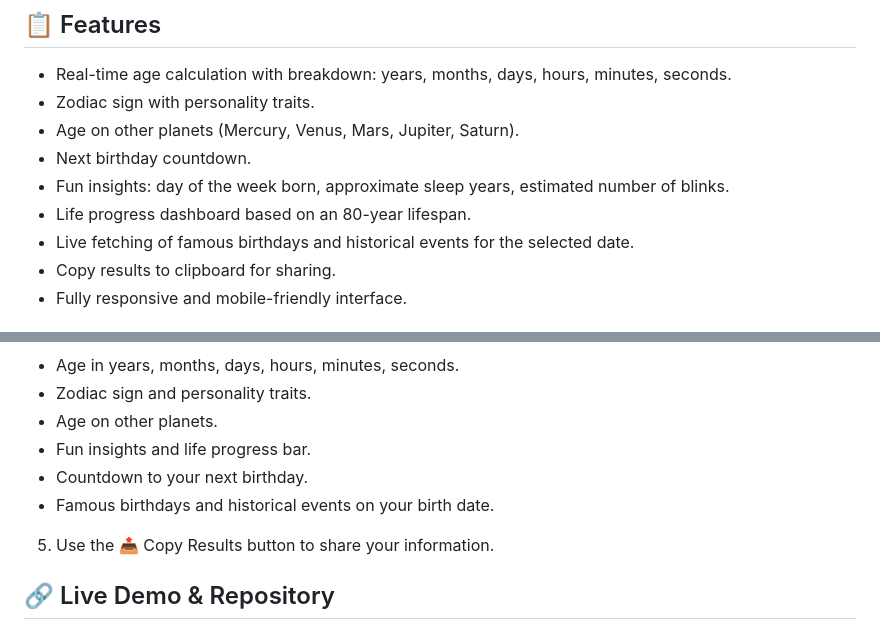
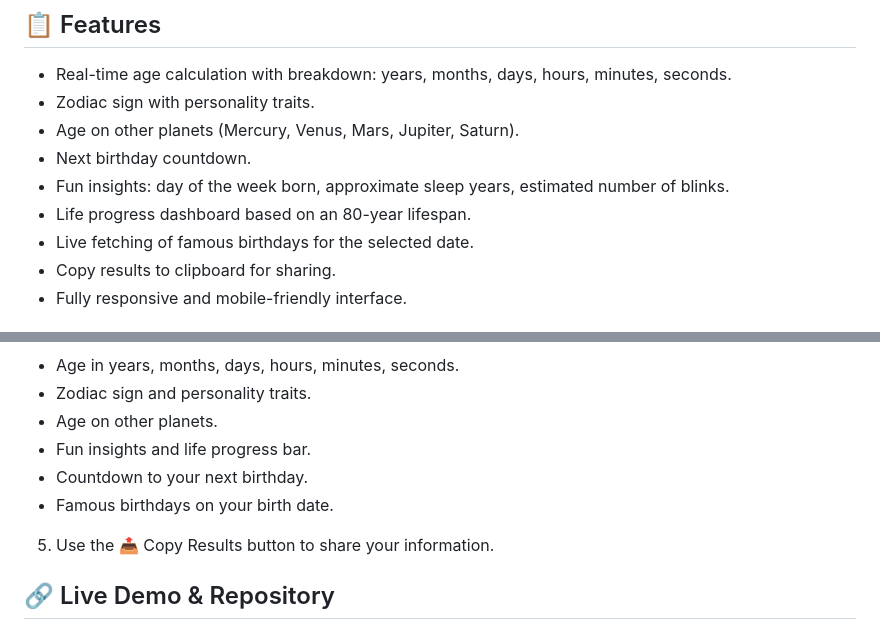
Before and after one commit to yvonnesarah/Age-Calculator, a Markdown page: README.md, 2 parts joined by grey strips. Drawn GitHub-style.

```diff
--- a/README.md
+++ b/README.md
@@ -16,7 +16,7 @@ Built with HTML, CSS, and JavaScript, this project is fully responsive and optim
 * Next birthday countdown.
 * Fun insights: day of the week born, approximate sleep years, estimated number of blinks.
 * Life progress dashboard based on an 80-year lifespan.
-* Live fetching of famous birthdays and historical events for the selected date.
+* Live fetching of famous birthdays for the selected date.
 * Copy results to clipboard for sharing.
 * Fully responsive and mobile-friendly interface.
 
@@ -40,7 +40,7 @@ No installation is required. Simply open the application in your web browser.
 *  Age on other planets.
 *  Fun insights and life progress bar.
 *  Countdown to your next birthday.
-*  Famous birthdays and historical events on your birth date.
+*  Famous birthdays on your birth date.
 5. Use the 📤 Copy Results button to share your information.
 
 ## 🔗 Live Demo & Repository
```
